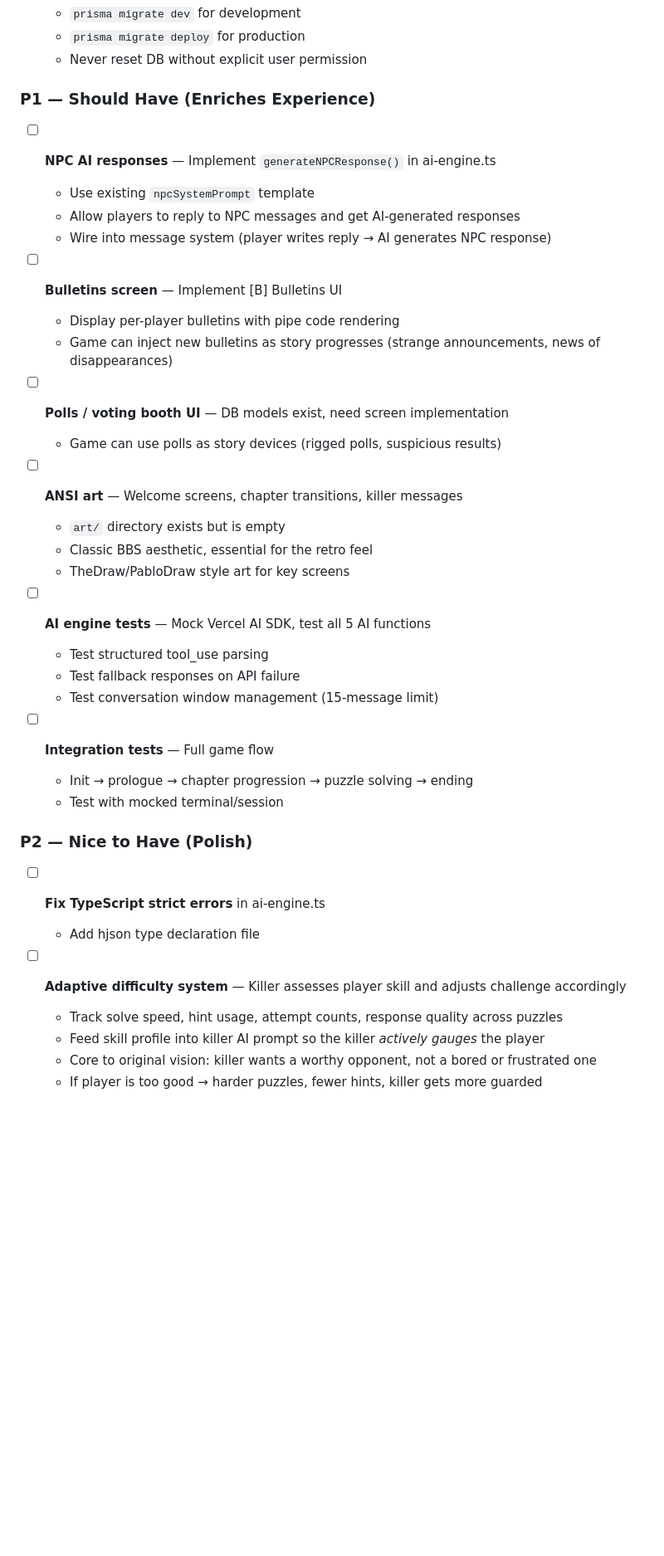
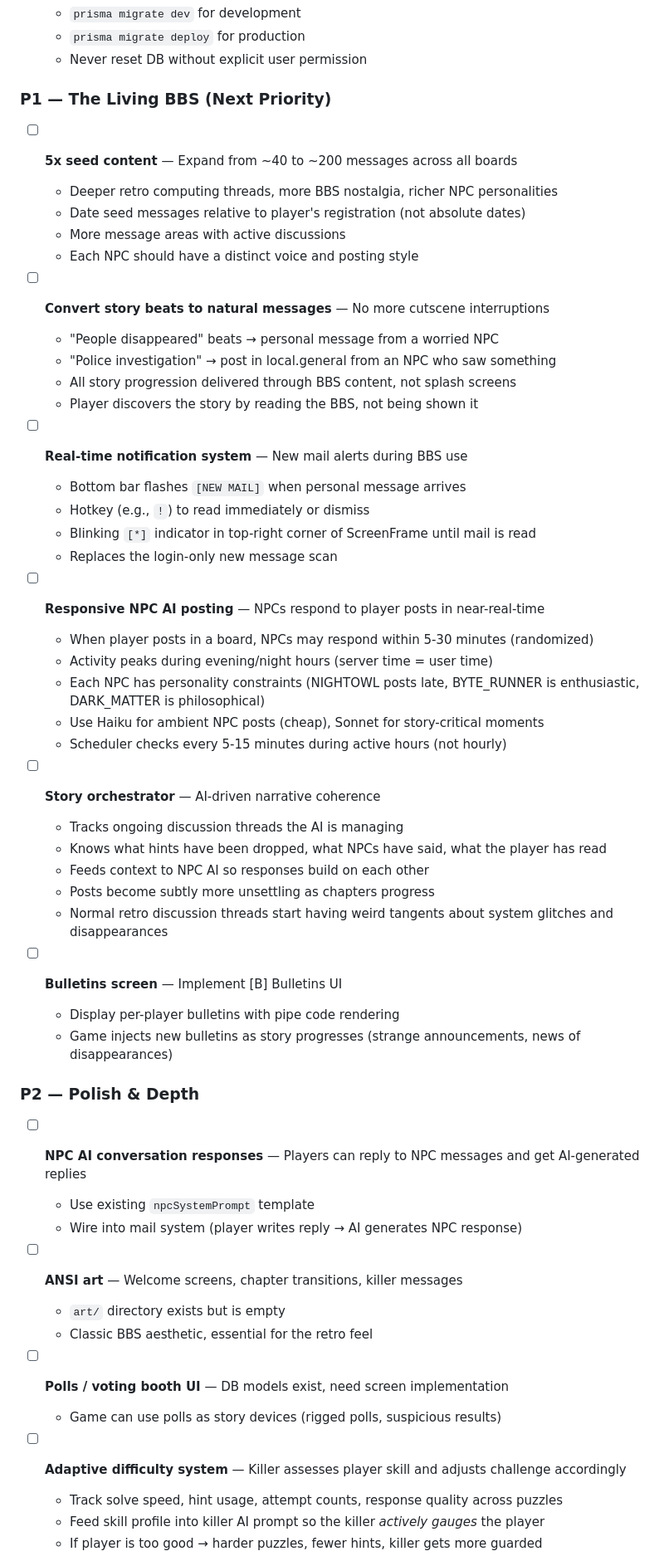
Before and after one commit to kreuzhofer/last-logon, a Markdown page: ROADMAP.md, the part around one of its changes. Shown at 83% size. GitHub-like rendering; blank space fills up the shorter version.

Commit message:
Update ROADMAP: add Living BBS plan (responsive NPCs, story orchestrator)
New P1 priorities:
- 5x seed content with relative timestamps
- Convert story beats from cutscenes to natural BBS messages
- Real-time notification system (blinking [NEW MAIL], popup alerts)
- Responsive NPC AI posting (5-30 min responses, evening peak hours)
- Story orchestrator for narrative coherence across NPC posts
- Bulletins screen

Moved previous P1 items to P2 where appropriate.

Co-Authored-By: Claude Opus 4.6 (1M context) <noreply@anthropic.com>

```diff
--- a/ROADMAP.md
+++ b/ROADMAP.md
@@ -185,41 +185,58 @@ Key pillars:
   - `prisma migrate deploy` for production
   - Never reset DB without explicit user permission
 
-### P1 — Should Have (Enriches Experience)
+### P1 — The Living BBS (Next Priority)
 
-- [ ] **NPC AI responses** — Implement `generateNPCResponse()` in ai-engine.ts
-  - Use existing `npcSystemPrompt` template
-  - Allow players to reply to NPC messages and get AI-generated responses
-  - Wire into message system (player writes reply → AI generates NPC response)
+- [ ] **5x seed content** — Expand from ~40 to ~200 messages across all boards
+  - Deeper retro computing threads, more BBS nostalgia, richer NPC personalities
+  - Date seed messages relative to player's registration (not absolute dates)
+  - More message areas with active discussions
+  - Each NPC should have a distinct voice and posting style
+
+- [ ] **Convert story beats to natural messages** — No more cutscene interruptions
+  - "People disappeared" beats → personal message from a worried NPC
+  - "Police investigation" → post in local.general from an NPC who saw something
+  - All story progression delivered through BBS content, not splash screens
+  - Player discovers the story by reading the BBS, not being shown it
+
+- [ ] **Real-time notification system** — New mail alerts during BBS use
+  - Bottom bar flashes `[NEW MAIL]` when personal message arrives
+  - Hotkey (e.g., `!`) to read immediately or dismiss
+  - Blinking `[*]` indicator in top-right corner of ScreenFrame until mail is read
+  - Replaces the login-only new message scan
+
+- [ ] **Responsive NPC AI posting** — NPCs respond to player posts in near-real-time
+  - When player posts in a board, NPCs may respond within 5-30 minutes (randomized)
+  - Activity peaks during evening/night hours (server time = user time)
+  - Each NPC has personality constraints (NIGHTOWL posts late, BYTE_RUNNER is enthusiastic, DARK_MATTER is philosophical)
+  - Use Haiku for ambient NPC posts (cheap), Sonnet for story-critical moments
+  - Scheduler checks every 5-15 minutes during active hours (not hourly)
+
+- [ ] **Story orchestrator** — AI-driven narrative coherence
+  - Tracks ongoing discussion threads the AI is managing
+  - Knows what hints have been dropped, what NPCs have said, what the player has read
+  - Feeds context to NPC AI so responses build on each other
+  - Posts become subtly more unsettling as chapters progress
+  - Normal retro discussion threads start having weird tangents about system glitches and disappearances
 
 - [ ] **Bulletins screen** — Implement [B] Bulletins UI
   - Display per-player bulletins with pipe code rendering
-  - Game can inject new bulletins as story progresses (strange announcements, news of disappearances)
+  - Game injects new bulletins as story progresses (strange announcements, news of disappearances)
+
+### P2 — Polish & Depth
+
+- [ ] **NPC AI conversation responses** — Players can reply to NPC messages and get AI-generated replies
+  - Use existing `npcSystemPrompt` template
+  - Wire into mail system (player writes reply → AI generates NPC response)
+
+- [ ] **ANSI art** — Welcome screens, chapter transitions, killer messages
+  - `art/` directory exists but is empty
+  - Classic BBS aesthetic, essential for the retro feel
 
 - [ ] **Polls / voting booth UI** — DB models exist, need screen implementation
   - Game can use polls as story devices (rigged polls, suspicious results)
 
-- [ ] **ANSI art** — Welcome screens, chapter transitions, killer messages
-  - `art/` directory exists but is empty
-  - Classic BBS aesthetic, essential for the retro feel
-  - TheDraw/PabloDraw style art for key screens
-
-- [ ] **AI engine tests** — Mock Vercel AI SDK, test all 5 AI functions
-  - Test structured tool_use parsing
-  - Test fallback responses on API failure
-  - Test conversation window management (15-message limit)
-
-- [ ] **Integration tests** — Full game flow
-  - Init → prologue → chapter progression → puzzle solving → ending
-  - Test with mocked terminal/session
-
-### P2 — Nice to Have (Polish)
-
-- [ ] **Fix TypeScript strict errors** in ai-engine.ts
-  - Add hjson type declaration file
-
 - [ ] **Adaptive difficulty system** — Killer assesses player skill and adjusts challenge accordingly
   - Track solve speed, hint usage, attempt counts, response quality across puzzles
   - Feed skill profile into killer AI prompt so the killer *actively gauges* the player
-  - Core to original vision: killer wants a worthy opponent, not a bored or frustrated one
   - If player is too good → harder puzzles, fewer hints, killer gets more guarded
```
Also changed, not shown: other parts of ROADMAP.md (+9 -12 lines).
